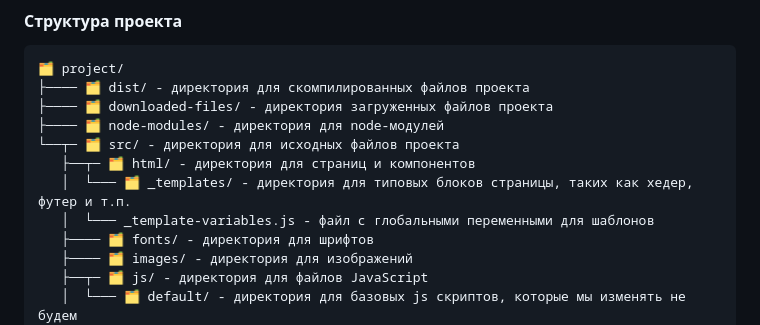
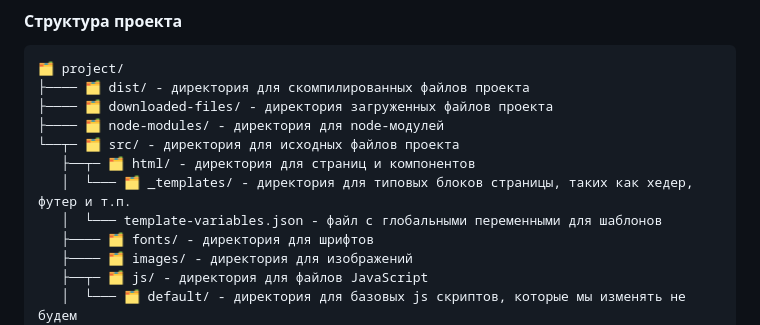
Before and after one commit to istepachev/StoreLandTemplateNodeJSEditor, a Markdown page: README.md, the part around the change. Drawn GitHub-style.

Commit message:
fix: readme md

```diff
--- a/README.md
+++ b/README.md
@@ -39,7 +39,7 @@ PORT=3003
 └──┬─ 🗂 src/ - директория для исходных файлов проекта
    ├──┬─ 🗂 html/ - директория для страниц и компонентов
    │  └─── 🗂 _templates/ - директория для типовых блоков страницы, таких как хедер, футер и т.п.
-   │  └─── _template-variables.js - файл с глобальными переменными для шаблонов
+   │  └─── template-variables.json - файл с глобальными переменными для шаблонов
    ├──── 🗂 fonts/ - директория для шрифтов
    ├──── 🗂 images/ - директория для изображений
    ├──┬─ 🗂 js/ - директория для файлов JavaScript
```
